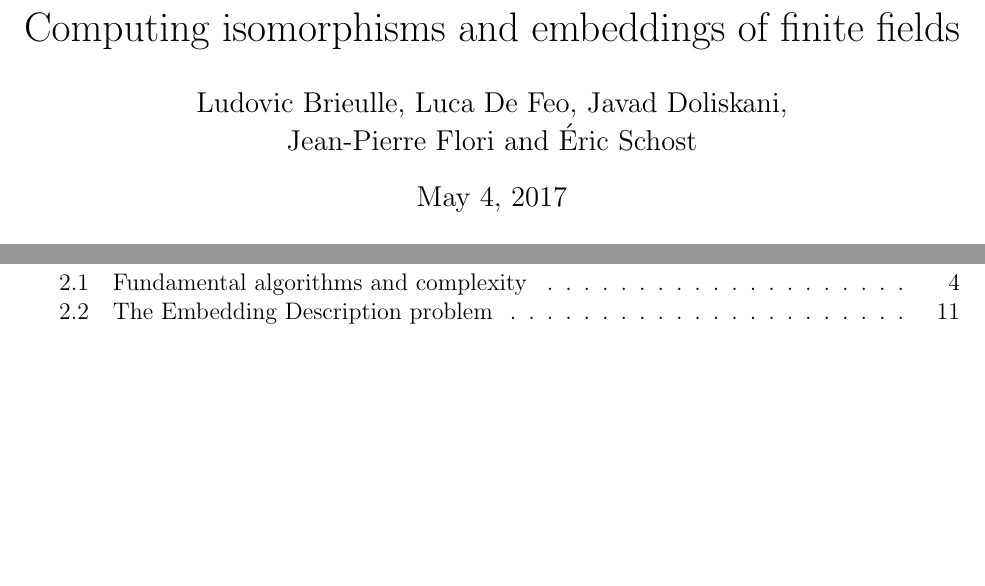
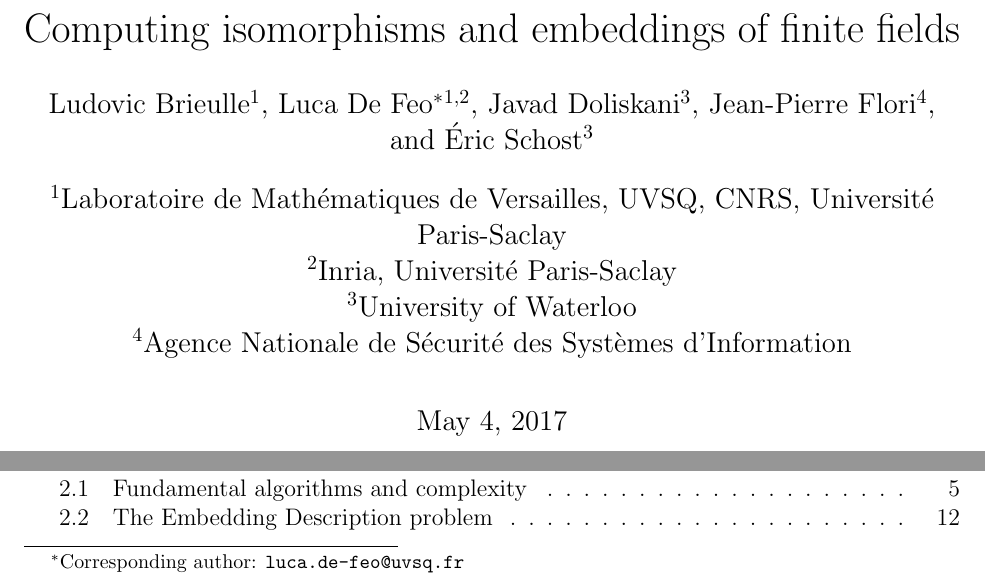
Before and after one commit to defeo/ffisom, a LaTeX paper (ffisom.tex): two parts of page 1 of 54, joined at a grey line, cut so that both start at the same text, the shorter picture padded with empty space. Compiled offline with pdfLaTeX.

Commit message:
Added affiliations

```diff
--- a/ffisom.tex
+++ b/ffisom.tex
@@ -16,6 +16,7 @@
 %\usepackage{pdflscape}
 \usepackage{subcaption}
 \usepackage{enumitem}
+\usepackage{authblk}
 
 \hypersetup{
 	unicode=true,
@@ -137,9 +138,16 @@
 
 
 \title{Computing isomorphisms and embeddings of finite fields}
-\author{Ludovic Brieulle, Luca De Feo, Javad Doliskani,\\ Jean-Pierre
-  Flori and \'Eric Schost}
-
+\author[1]{Ludovic Brieulle}
+\author[1,2]{Luca De Feo\footnote{Corresponding author: \texttt{luca.de-feo@uvsq.fr}}}
+\author[3]{Javad Doliskani}
+\author[4]{Jean-Pierre Flori}
+\author[3]{\'Eric Schost}
+\affil[1]{Laboratoire de Math\'ematiques de Versailles,
+  UVSQ, CNRS, Universit\'e Paris-Saclay}
+\affil[2]{Inria, Universit\'e Paris-Saclay}
+\affil[3]{University of Waterloo}
+\affil[4]{Agence Nationale de S\'ecurit\'e des Syst\`emes d'Information}
 
 \begin{document}
 
```
